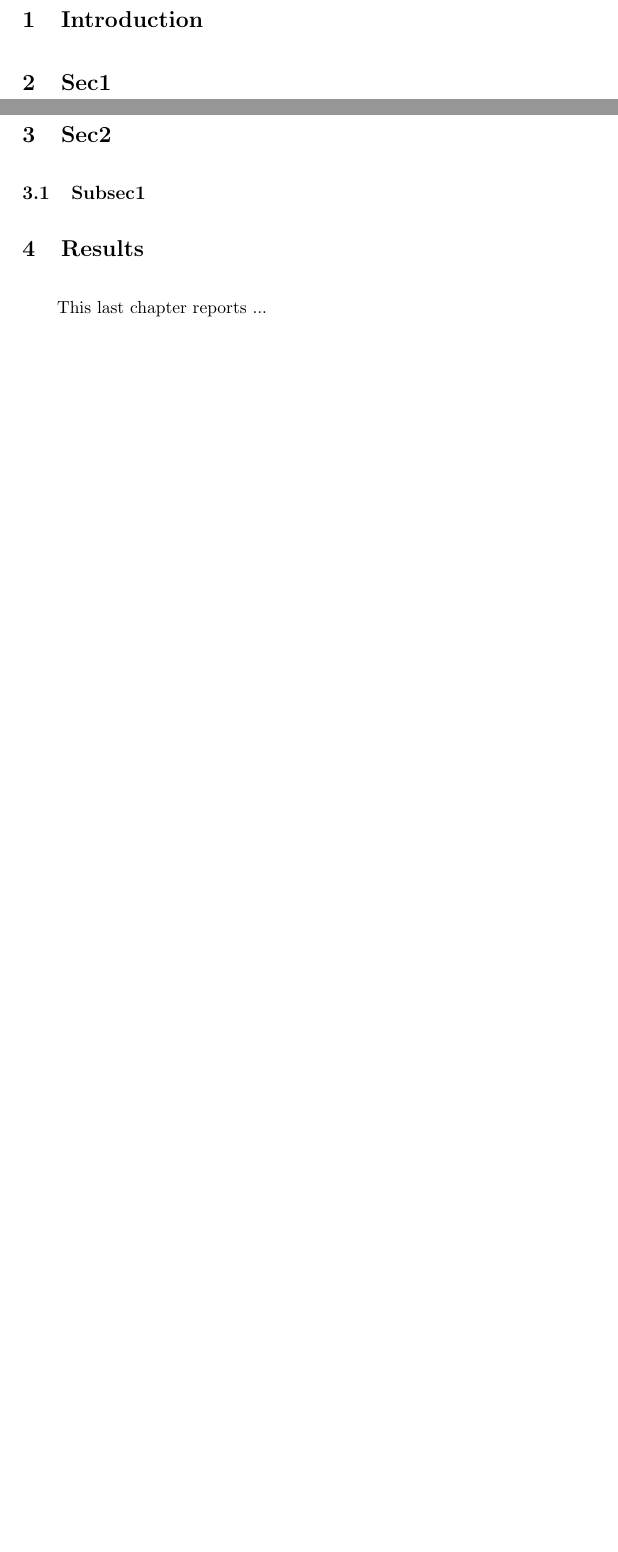
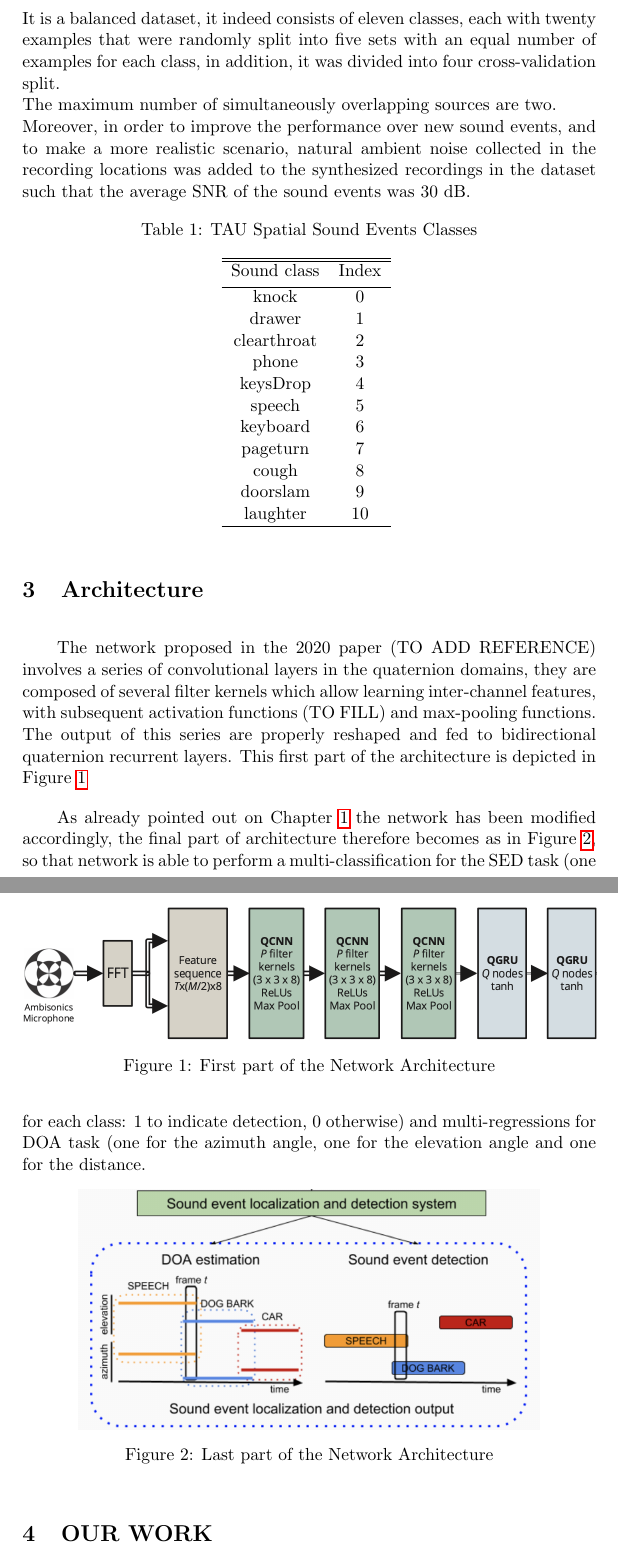
Before and after one commit to RickyMexx/3D-Sound-Localization, a LaTeX document (Report/main.tex): two parts of pages 2 and 3 of 3 before the commit and two parts of pages 3 and 4 of 6 after it, joined at a grey line, cut at the place of the change, the shorter picture padded with empty space. Compiled offline with pdfLaTeX.

Commit message:
Report draft

```diff
--- a/Report/main.tex
+++ b/Report/main.tex
@@ -69,11 +76,55 @@
 
 
-\section{Sec1}\label{cha:data}
+\section{Dataset}\label{cha:data}
+
+The network is trained with the \textbf{TAU Spatial Sound Events 2019} dataset which provides four-channel directional microphone recordings of stationary point sources.\\
+It is a balanced dataset, it indeed consists of eleven classes, each with twenty examples that were randomly split into five sets with an equal number of examples for each class, in addition, it was divided into four cross-validation split.\\
+The maximum number of simultaneously overlapping sources are two.\\
+Moreover, in order to improve the performance over new sound events, and to make a more realistic scenario, natural ambient noise collected in the recording locations was added to the synthesized recordings in the dataset such that the average SNR of the sound events was 30 dB.
+
+\begin{table}[ht]
+	\caption{TAU Spatial Sound Events Classes}
+	\centering
+	\begin{tabular}{c c}
+		\hline\hline
+		Sound class & Index \\ [0.5ex]
+		\hline
+		knock & 0 \\
+		drawer & 1 \\
+		clearthroat & 2 \\
+		phone & 3 \\
+		keysDrop & 4 \\
+		speech & 5 \\
+		keyboard & 6 \\
+		pageturn & 7 \\
+		cough & 8 \\
+		doorslam & 9 \\
+		laughter & 10\\
+		\hline
+	\end{tabular}
+	\label{table:classes}
+\end{table}
 
 
-\newpage
-\section{Sec2}\label{cha:cnn}
+\section{Architecture}\label{cha:arch}
+
+The network proposed in the 2020 paper (TO ADD REFERENCE) involves a series of convolutional layers in the quaternion domains, they are composed of several filter kernels which allow learning inter-channel features, with subsequent activation functions (TO FILL) and max-pooling functions. The output of this series are properly reshaped and fed to bidirectional quaternion recurrent layers. This first part of the architecture is depicted in Figure \ref{fig:arch1}
+
+\begin{figure}[ht]
+	\includegraphics[width=\linewidth]{img/arch1.png}
+	\caption{First part of the Network Architecture}
+	\label{fig:arch1}
+\end{figure}
+
+As already pointed out on Chapter \ref{cha:intro} the network has been modified accordingly, the final part of architecture therefore becomes as in Figure \ref{fig:arch2}, so that network is able to perform a multi-classification for the SED task (one for each class: 1 to indicate detection, 0 otherwise) and multi-regressions for DOA task (one for the azimuth angle, one for the elevation angle and one for the distance.
+
+\begin{figure}[ht]
+	\centering
+	\includegraphics[scale=0.5]{img/arch2.png}
+	\caption{Last part of the Network Architecture}
+	\label{fig:arch2}
+\end{figure}
 
 
-\subsection{Subsec1}\label{subs:rn}
+\section{OUR WORK}
 
@@ -81,4 +133,3 @@
 
 \section{Results}\label{cha:res}
 
-This last chapter reports ...
```
Also changed, not shown: Report/img/arch1.png (added), Report/img/arch2.png (added), Report/main.pdf, Report/main.tex (18 more changed lines), 6 other files.
